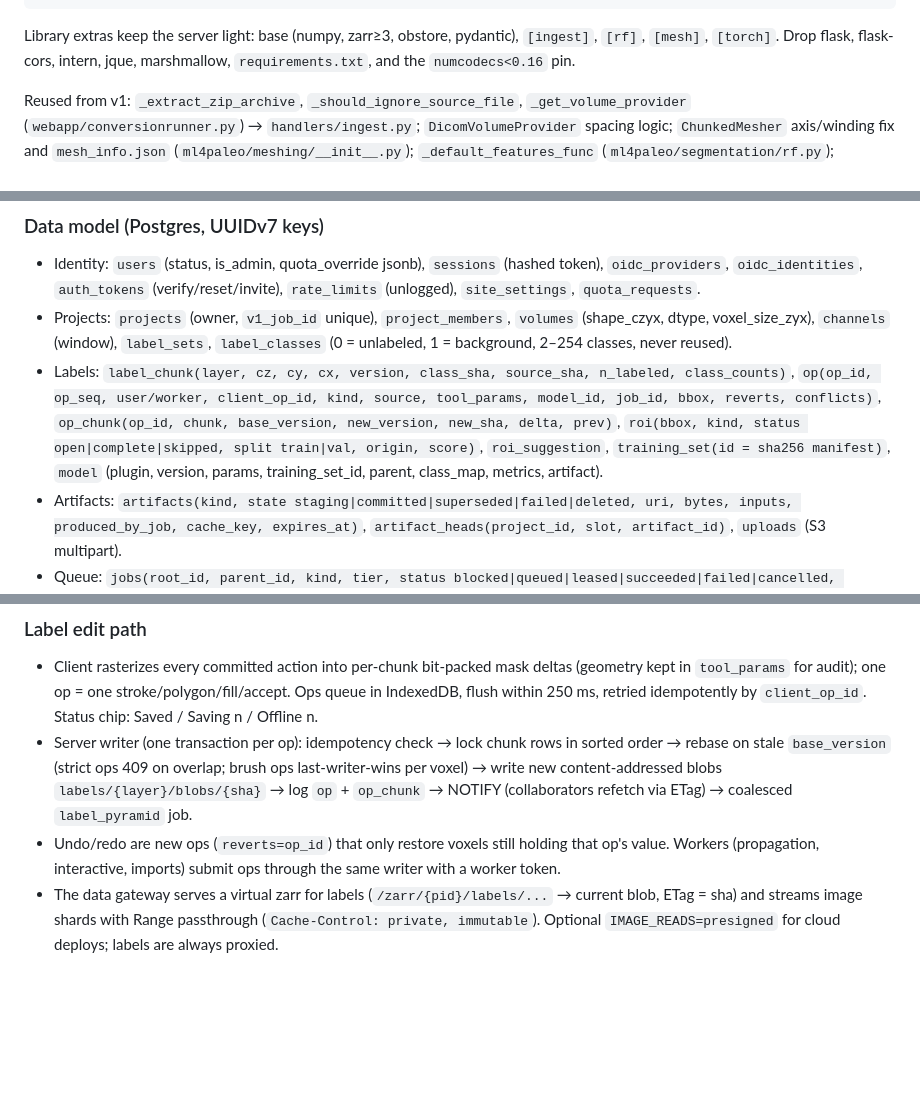
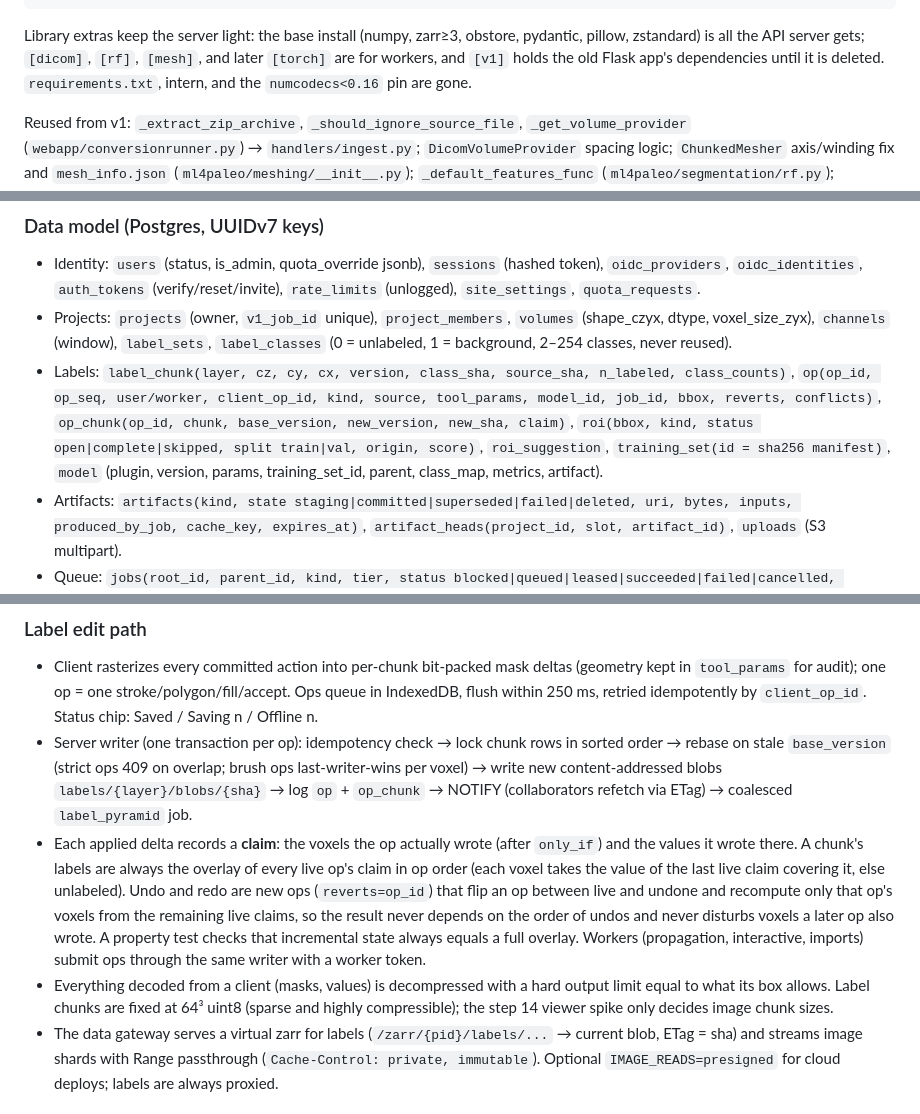
Before and after one commit to j6k4m8/ml4paleo, a Markdown page: docs/v2/architecture.md, 3 parts joined by grey strips. Rendered like a GitHub page; blank space fills up the shorter version.

Commit message:
docs: record the review changes in the v2 architecture plan

````diff
--- a/docs/v2/architecture.md
+++ b/docs/v2/architecture.md
@@ -50,14 +50,14 @@ web/src/  routes/{login,signup,projects,p/[pid]/{annotate,rois,models,results,hi
 deploy/   compose/ (caddy, api, housekeeper, postgres, seaweedfs, worker-cpu, worker-gpu[profile], scaler[profile])
           skypilot/worker.yaml  tofu/modules/{aws,gcp} + examples/
 ```
-Library extras keep the server light: base (numpy, zarr≥3, obstore, pydantic), `[ingest]`, `[rf]`, `[mesh]`, `[torch]`. Drop flask, flask-cors, intern, jque, marshmallow, `requirements.txt`, and the `numcodecs<0.16` pin.
+Library extras keep the server light: the base install (numpy, zarr≥3, obstore, pydantic, pillow, zstandard) is all the API server gets; `[dicom]`, `[rf]`, `[mesh]`, and later `[torch]` are for workers, and `[v1]` holds the old Flask app's dependencies until it is deleted. `requirements.txt`, intern, and the `numcodecs<0.16` pin are gone.
 
 Reused from v1: `_extract_zip_archive`, `_should_ignore_source_file`, `_get_volume_provider` (`webapp/conversionrunner.py`) → `handlers/ingest.py`; `DicomVolumeProvider` spacing logic; `ChunkedMesher` axis/winding fix and `mesh_info.json` (`ml4paleo/meshing/__init__.py`); `_default_features_func` (`ml4paleo/segmentation/rf.py`); `_foreground_metrics` (`webapp/segmentrunner.py`) for per-class metrics; `normalize_annotation_volume` windowing (without the 8-bit cast); v1 sample metadata helpers `get_annotation_pairs`, `load_annotation_sample_metadata`, `annotation_sample_metadata_for_z` (`webapp/apputils.py`) for the importer; bossypaints' viewport loader (`ImageCache.ts`, `getViewportChunkWindow`, `getVisibleChunksForWindow`, progressive levels, `cancelRequestsExcept`) and propagation registry (`server/bossypaints/propagation.py`), both Apache-2.0.
 
 ### Data model (Postgres, UUIDv7 keys)
 - Identity: `users` (status, is_admin, quota_override jsonb), `sessions` (hashed token), `oidc_providers`, `oidc_identities`, `auth_tokens` (verify/reset/invite), `rate_limits` (unlogged), `site_settings`, `quota_requests`.
 - Projects: `projects` (owner, `v1_job_id` unique), `project_members`, `volumes` (shape_czyx, dtype, voxel_size_zyx), `channels` (window), `label_sets`, `label_classes` (0 = unlabeled, 1 = background, 2–254 classes, never reused).
-- Labels: `label_chunk(layer, cz, cy, cx, version, class_sha, source_sha, n_labeled, class_counts)`, `op(op_id, op_seq, user/worker, client_op_id, kind, source, tool_params, model_id, job_id, bbox, reverts, conflicts)`, `op_chunk(op_id, chunk, base_version, new_version, new_sha, delta, prev)`, `roi(bbox, kind, status open|complete|skipped, split train|val, origin, score)`, `roi_suggestion`, `training_set(id = sha256 manifest)`, `model` (plugin, version, params, training_set_id, parent, class_map, metrics, artifact).
+- Labels: `label_chunk(layer, cz, cy, cx, version, class_sha, source_sha, n_labeled, class_counts)`, `op(op_id, op_seq, user/worker, client_op_id, kind, source, tool_params, model_id, job_id, bbox, reverts, conflicts)`, `op_chunk(op_id, chunk, base_version, new_version, new_sha, claim)`, `roi(bbox, kind, status open|complete|skipped, split train|val, origin, score)`, `roi_suggestion`, `training_set(id = sha256 manifest)`, `model` (plugin, version, params, training_set_id, parent, class_map, metrics, artifact).
 - Artifacts: `artifacts(kind, state staging|committed|superseded|failed|deleted, uri, bytes, inputs, produced_by_job, cache_key, expires_at)`, `artifact_heads(project_id, slot, artifact_id)`, `uploads` (S3 multipart).
 - Queue: `jobs(root_id, parent_id, kind, tier, status blocked|queued|leased|succeeded|failed|cancelled, payload, required_labels[], min_vram_gb, weight, attempts, lease_worker_id, lease_token, lease_expires_at, progress, idempotency_key, scale_trigger bool)`, `job_deps`, `job_attempts`, `workers(token_hash, pool local|remote|burst, labels[], vram_gb, slots, status, last_seen)`, `burst_nodes`.
 - Accounting: `usage_ledger`, `user_usage(storage_bytes, trained_models)`, `audit_log`, `v1_claims`, `email_outbox`.
@@ -77,7 +77,8 @@ Reused from v1: `_extract_zip_archive`, `_should_ignore_source_file`, `_get_volu
 ### Label edit path
 - Client rasterizes every committed action into per-chunk bit-packed mask deltas (geometry kept in `tool_params` for audit); one op = one stroke/polygon/fill/accept. Ops queue in IndexedDB, flush within 250 ms, retried idempotently by `client_op_id`. Status chip: Saved / Saving n / Offline n.
 - Server writer (one transaction per op): idempotency check → lock chunk rows in sorted order → rebase on stale `base_version` (strict ops 409 on overlap; brush ops last-writer-wins per voxel) → write new content-addressed blobs `labels/{layer}/blobs/{sha}` → log `op` + `op_chunk` → NOTIFY (collaborators refetch via ETag) → coalesced `label_pyramid` job.
-- Undo/redo are new ops (`reverts=op_id`) that only restore voxels still holding that op's value. Workers (propagation, interactive, imports) submit ops through the same writer with a worker token.
+- Each applied delta records a **claim**: the voxels the op actually wrote (after `only_if`) and the values it wrote there. A chunk's labels are always the overlay of every live op's claim in op order (each voxel takes the value of the last live claim covering it, else unlabeled). Undo and redo are new ops (`reverts=op_id`) that flip an op between live and undone and recompute only that op's voxels from the remaining live claims, so the result never depends on the order of undos and never disturbs voxels a later op also wrote. A property test checks that incremental state always equals a full overlay. Workers (propagation, interactive, imports) submit ops through the same writer with a worker token.
+- Everything decoded from a client (masks, values) is decompressed with a hard output limit equal to what its box allows. Label chunks are fixed at 64³ uint8 (sparse and highly compressible); the step 14 viewer spike only decides image chunk sizes.
 - The data gateway serves a virtual zarr for labels (`/zarr/{pid}/labels/...` → current blob, ETag = sha) and streams image shards with Range passthrough (`Cache-Control: private, immutable`). Optional `IMAGE_READS=presigned` for cloud deploys; labels are always proxied.
 
 ### Annotator (web)
````
Also changed, not shown: other parts of docs/v2/architecture.md (+2 -1 lines).
